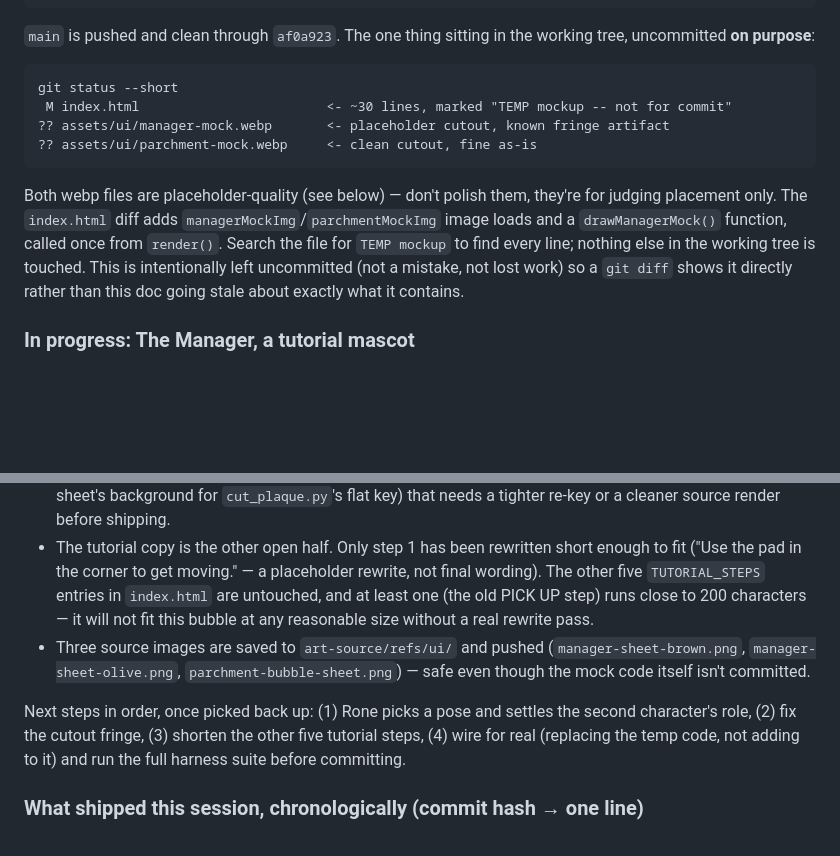
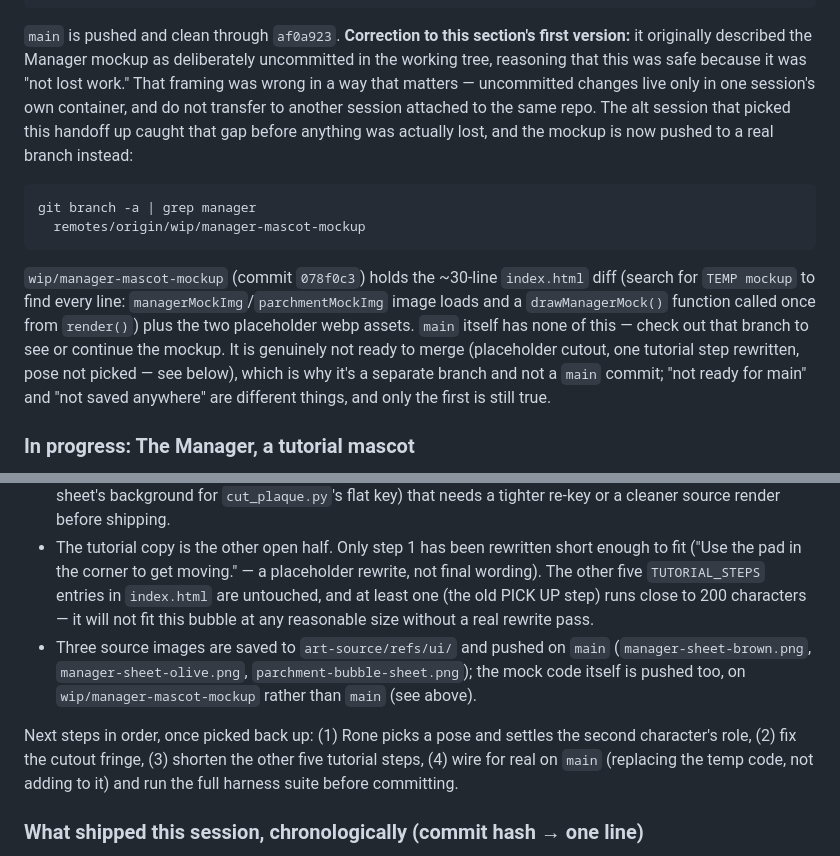
Before and after one commit to mcroney531-ctrl/Waiter-rush, a Markdown page: HANDOFF.md, 2 parts joined by grey strips. Drawn GitHub-style; blank space fills up the shorter version.

Commit message:
Correct the handoff: the Manager mockup is now git-backed, not container-only
The alt session flagged a real gap in the previous handoff: it framed
the mockup's uncommitted state as safe ("nothing lost") without
distinguishing "not ready for main" from "not saved anywhere."
Uncommitted changes don't transfer between sessions attached to the
same repo -- they only survive as long as the originating session's
container does. Pushed the mockup to wip/manager-mascot-mockup
(078f0c3) rather than leaving it in the working tree, and corrected
this doc to point at that branch instead of describing a git-status
snapshot that's no longer accurate.

Co-Authored-By: Claude Sonnet 5 <noreply@anthropic.com>
Claude-Session: https://claude.ai/code/session_014zcuEkUXw139GVbb15Z95H

````diff
--- a/HANDOFF.md
+++ b/HANDOFF.md
@@ -34,16 +34,14 @@ fd7e55c Replace the vector table-number pill with Rone's pinned-parchment tags
 ce6eb69 Persist a personal best, and track tips on their own
 ```
 
-`main` is pushed and clean through `af0a923`. The one thing sitting in the working tree, uncommitted **on purpose**:
+`main` is pushed and clean through `af0a923`. **Correction to this section's first version:** it originally described the Manager mockup as deliberately uncommitted in the working tree, reasoning that this was safe because it was "not lost work." That framing was wrong in a way that matters — uncommitted changes live only in one session's own container, and do not transfer to another session attached to the same repo. The alt session that picked this handoff up caught that gap before anything was actually lost, and the mockup is now pushed to a real branch instead:
 
 ```
-git status --short
- M index.html                        <- ~30 lines, marked "TEMP mockup -- not for commit"
-?? assets/ui/manager-mock.webp       <- placeholder cutout, known fringe artifact
-?? assets/ui/parchment-mock.webp     <- clean cutout, fine as-is
+git branch -a | grep manager
+  remotes/origin/wip/manager-mascot-mockup
 ```
 
-Both webp files are placeholder-quality (see below) — don't polish them, they're for judging placement only. The `index.html` diff adds `managerMockImg`/`parchmentMockImg` image loads and a `drawManagerMock()` function, called once from `render()`. Search the file for `TEMP mockup` to find every line; nothing else in the working tree is touched. This is intentionally left uncommitted (not a mistake, not lost work) so a `git diff` shows it directly rather than this doc going stale about exactly what it contains.
+`wip/manager-mascot-mockup` (commit `078f0c3`) holds the ~30-line `index.html` diff (search for `TEMP mockup` to find every line: `managerMockImg`/`parchmentMockImg` image loads and a `drawManagerMock()` function called once from `render()`) plus the two placeholder webp assets. `main` itself has none of this — check out that branch to see or continue the mockup. It is genuinely not ready to merge (placeholder cutout, one tutorial step rewritten, pose not picked — see below), which is why it's a separate branch and not a `main` commit; "not ready for main" and "not saved anywhere" are different things, and only the first is still true.
 
 ### In progress: The Manager, a tutorial mascot
 
@@ -54,9 +52,9 @@ Rone's idea: the tutorial is currently a text-only bottom banner (`drawTutorialB
 - A mock was built and screenshotted against the real board. Rone's read: the *placement* works — no collision with the shelf-unit prop, the wall panels, or the "Tables lost" HUD widget, and a short line of real tutorial copy fits legibly on the parchment.
 - Nothing about the *art* is final. Open: which of the five poses on `manager-sheet-brown.png` to use (or whether different tutorial steps want different poses); what the second character (`manager-sheet-olive.png`, no name tag, holds a book with an ammonite emblem) is for, if anything; the mock's cutout has a real fringe artifact (faint blue-gray cast on the white sleeve/collar — the fabric's tone sat too close to the sheet's background for `cut_plaque.py`'s flat key) that needs a tighter re-key or a cleaner source render before shipping.
 - The tutorial copy is the other open half. Only step 1 has been rewritten short enough to fit ("Use the pad in the corner to get moving." — a placeholder rewrite, not final wording). The other five `TUTORIAL_STEPS` entries in `index.html` are untouched, and at least one (the old PICK UP step) runs close to 200 characters — it will not fit this bubble at any reasonable size without a real rewrite pass.
-- Three source images are saved to `art-source/refs/ui/` and pushed (`manager-sheet-brown.png`, `manager-sheet-olive.png`, `parchment-bubble-sheet.png`) — safe even though the mock code itself isn't committed.
+- Three source images are saved to `art-source/refs/ui/` and pushed on `main` (`manager-sheet-brown.png`, `manager-sheet-olive.png`, `parchment-bubble-sheet.png`); the mock code itself is pushed too, on `wip/manager-mascot-mockup` rather than `main` (see above).
 
-Next steps in order, once picked back up: (1) Rone picks a pose and settles the second character's role, (2) fix the cutout fringe, (3) shorten the other five tutorial steps, (4) wire for real (replacing the temp code, not adding to it) and run the full harness suite before committing.
+Next steps in order, once picked back up: (1) Rone picks a pose and settles the second character's role, (2) fix the cutout fringe, (3) shorten the other five tutorial steps, (4) wire for real on `main` (replacing the temp code, not adding to it) and run the full harness suite before committing.
 
 ### What shipped this session, chronologically (commit hash → one line)
 
````
